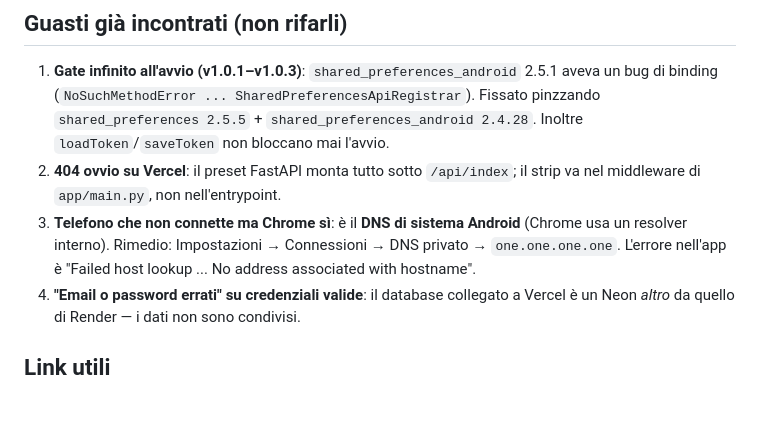
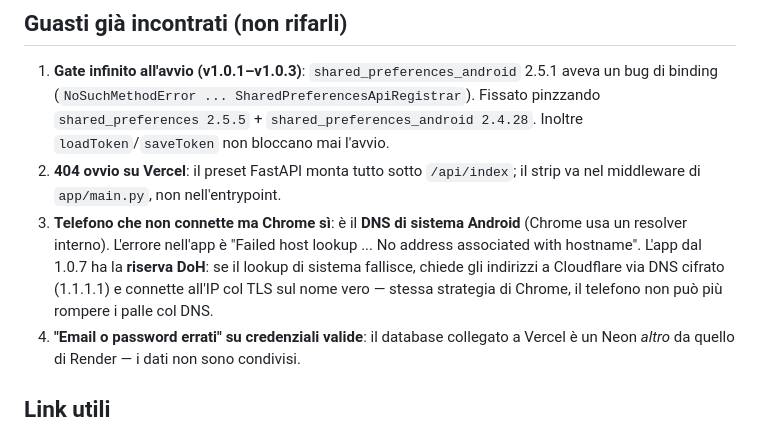
Before and after one commit to mirkosio/b-lance, a Markdown page: OPERAZIONE.md, the part around the change. Drawn GitHub-style; blank space fills up the shorter version.

Commit message:
OPERAZIONE: la riserva DoH rende inutili i toggle DNS

```diff
--- a/OPERAZIONE.md
+++ b/OPERAZIONE.md
@@ -88,9 +88,12 @@ Mai lanciare DUE build contemporaneamente: si corrompe il NDK (successo).
 2. **404 ovvio su Vercel**: il preset FastAPI monta tutto sotto `/api/index`;
    il strip va nel middleware di `app/main.py`, non nell'entrypoint.
 3. **Telefono che non connette ma Chrome sì**: è il **DNS di sistema Android**
-   (Chrome usa un resolver interno). Rimedio: Impostazioni → Connessioni →
-   DNS privato → `one.one.one.one`. L'errore nell'app è
+   (Chrome usa un resolver interno). L'errore nell'app è
    "Failed host lookup ... No address associated with hostname".
+   L'app dal 1.0.7 ha la **riserva DoH**: se il lookup di sistema fallisce,
+   chiede gli indirizzi a Cloudflare via DNS cifrato (1.1.1.1) e connette
+   all'IP col TLS sul nome vero — stessa strategia di Chrome, il telefono
+   non può più rompere i palle col DNS.
 4. **"Email o password errati" su credenziali valide**: il database collegato a
    Vercel è un Neon *altro* da quello di Render — i dati non sono condivisi.
 
```
